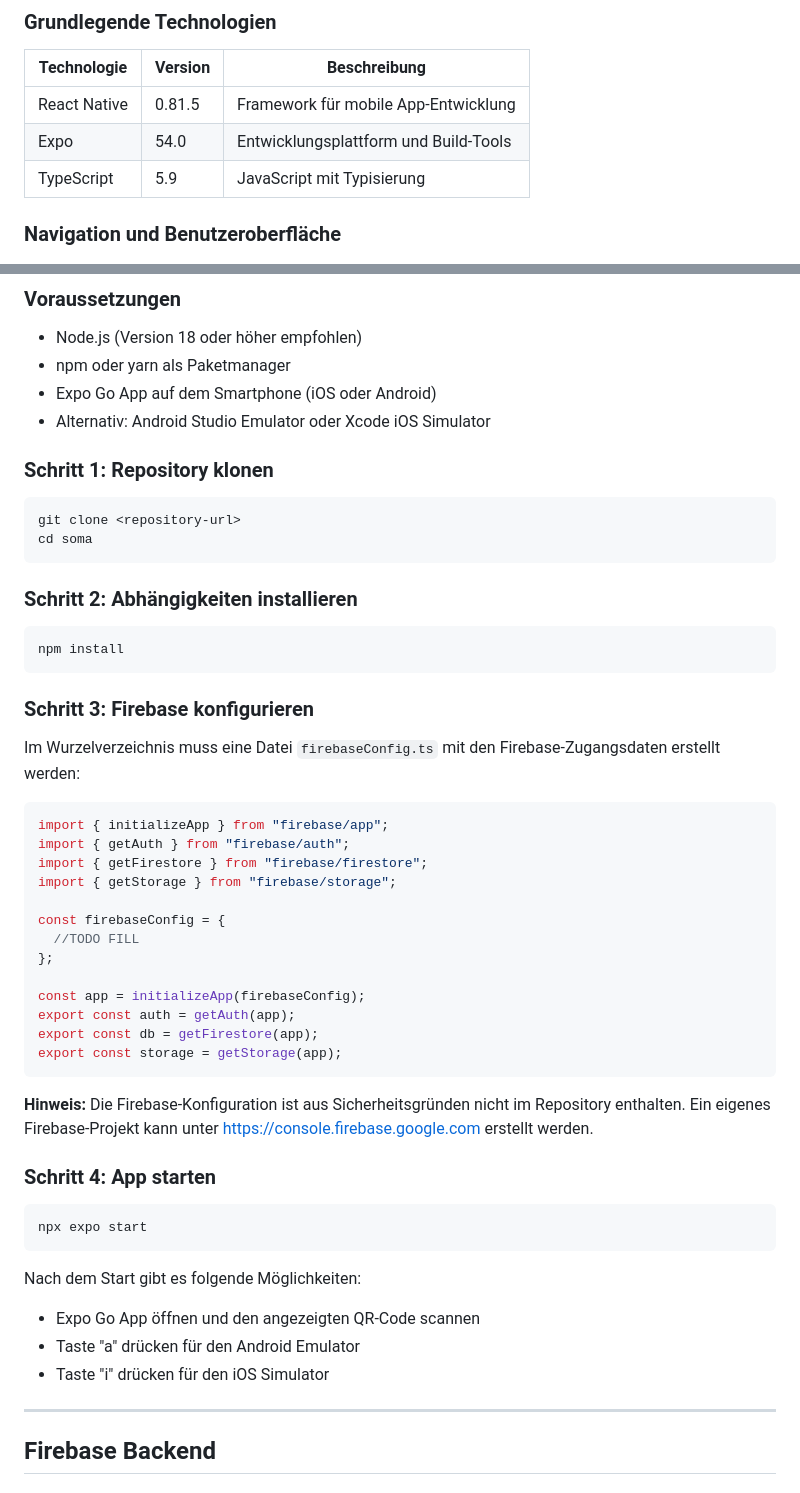
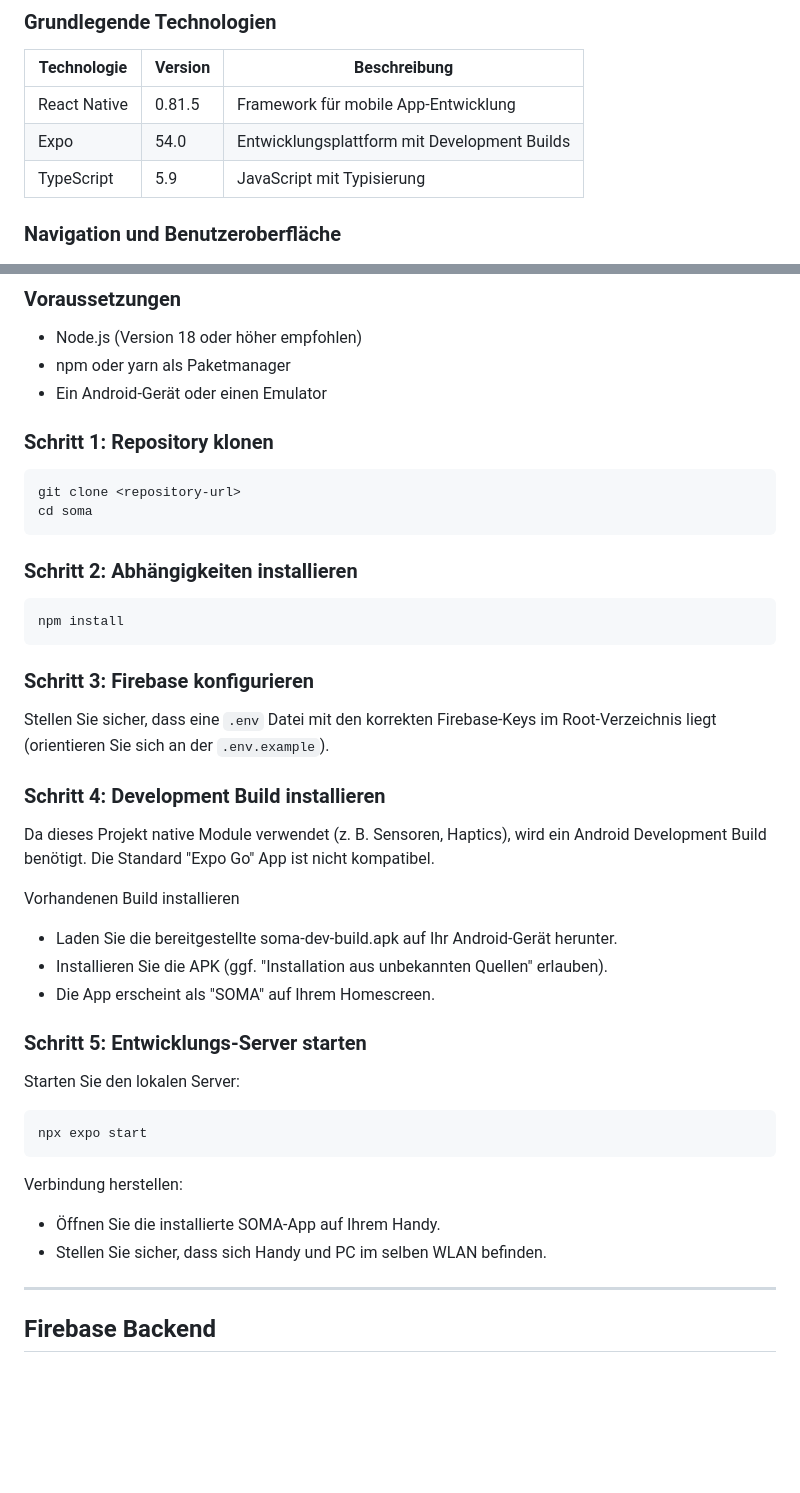
Before and after one commit to ma-wsky/SOMA, a Markdown page: README.md, 2 parts joined by grey strips. Drawn GitHub-style; blank space fills up the shorter version.

````diff
--- a/README.md
+++ b/README.md
@@ -88,7 +88,7 @@ types/                     TypeScript-Typdefinitionen
 | Technologie | Version | Beschreibung |
 |-------------|---------|--------------|
 | React Native | 0.81.5 | Framework für mobile App-Entwicklung |
-| Expo | 54.0 | Entwicklungsplattform und Build-Tools |
+| Expo | 54.0 | Entwicklungsplattform mit Development Builds |
 | TypeScript | 5.9 | JavaScript mit Typisierung |
 
 ### Navigation und Benutzeroberfläche
@@ -136,8 +136,7 @@ types/                     TypeScript-Typdefinitionen
 
 - Node.js (Version 18 oder höher empfohlen)
 - npm oder yarn als Paketmanager
-- Expo Go App auf dem Smartphone (iOS oder Android)
-- Alternativ: Android Studio Emulator oder Xcode iOS Simulator
+- Ein Android-Gerät oder einen Emulator
 
 ### Schritt 1: Repository klonen
 
@@ -154,36 +153,30 @@ npm install
 
 ### Schritt 3: Firebase konfigurieren
 
-Im Wurzelverzeichnis muss eine Datei `firebaseConfig.ts` mit den Firebase-Zugangsdaten erstellt werden:
+Stellen Sie sicher, dass eine `.env` Datei mit den korrekten Firebase-Keys im Root-Verzeichnis liegt (orientieren Sie sich an der `.env.example`).
 
-```typescript
-import { initializeApp } from "firebase/app";
-import { getAuth } from "firebase/auth";
-import { getFirestore } from "firebase/firestore";
-import { getStorage } from "firebase/storage";
 
-const firebaseConfig = {
-  //TODO FILL
-};
+### Schritt 4: Development Build installieren
 
-const app = initializeApp(firebaseConfig);
-export const auth = getAuth(app);
-export const db = getFirestore(app);
-export const storage = getStorage(app);
-```
+Da dieses Projekt native Module verwendet (z. B. Sensoren, Haptics), wird ein Android Development Build benötigt. Die Standard "Expo Go" App ist nicht kompatibel.
 
-**Hinweis:** Die Firebase-Konfiguration ist aus Sicherheitsgründen nicht im Repository enthalten. Ein eigenes Firebase-Projekt kann unter https://console.firebase.google.com erstellt werden.
+Vorhandenen Build installieren
+- Laden Sie die bereitgestellte soma-dev-build.apk auf Ihr Android-Gerät herunter.
+- Installieren Sie die APK (ggf. "Installation aus unbekannten Quellen" erlauben).
+- Die App erscheint als "SOMA" auf Ihrem Homescreen.
 
-### Schritt 4: App starten
+### Schritt 5: Entwicklungs-Server starten
+
+Starten Sie den lokalen Server:
 
 ```bash
 npx expo start
 ```
 
-Nach dem Start gibt es folgende Möglichkeiten:
-- Expo Go App öffnen und den angezeigten QR-Code scannen
-- Taste "a" drücken für den Android Emulator
-- Taste "i" drücken für den iOS Simulator
+Verbindung herstellen:
+
+- Öffnen Sie die installierte SOMA-App auf Ihrem Handy.
+- Stellen Sie sicher, dass sich Handy und PC im selben WLAN befinden.
 
 ---
 
````
